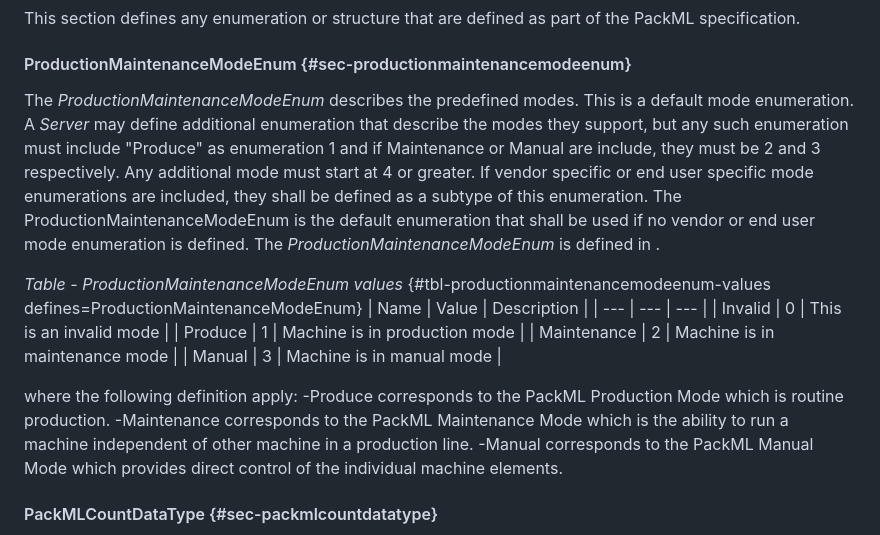
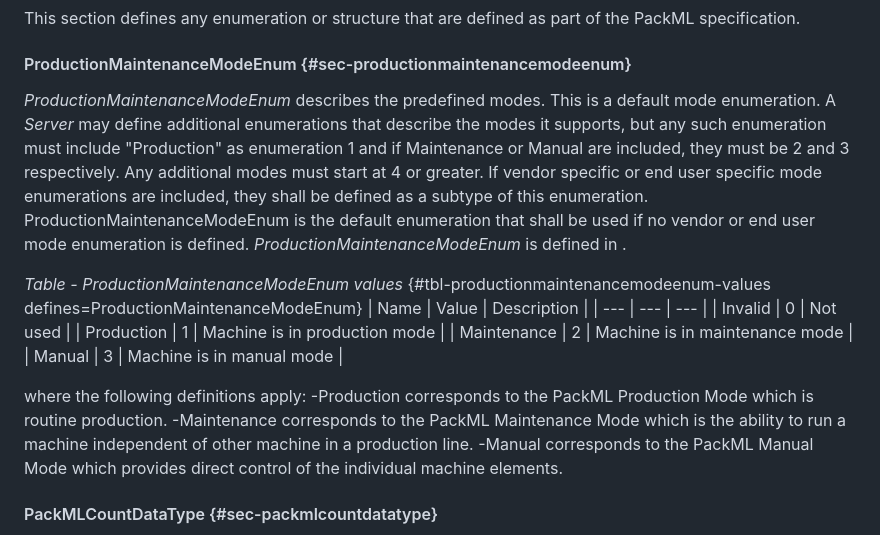
Before and after one commit to bostroemc/OPC30050-PackML, a Markdown page: source/PackML/model-packml.md, the part around the change. GitHub-like rendering.

Commit message:
update ProductionMaintenceModeEnum

```diff
--- a/source/PackML/model-packml.md
+++ b/source/PackML/model-packml.md
@@ -573,19 +573,19 @@ This section defines any enumeration or structure that are defined as part of th
 
 #### ProductionMaintenanceModeEnum {#sec-productionmaintenancemodeenum}
 
-The *ProductionMaintenanceModeEnum* describes the predefined modes. This is a default mode enumeration. A *Server* may define additional enumeration that describe the modes they support, but any such enumeration must include "Produce" as enumeration 1 and if Maintenance or Manual are include, they must be 2 and 3 respectively. Any additional mode must start at 4 or greater. If vendor specific or end user specific mode enumerations are included, they shall be defined as a subtype of this enumeration. The ProductionMaintenanceModeEnum is the default enumeration that shall be used if no vendor or end user mode enumeration is defined. The *ProductionMaintenanceModeEnum* is defined in [](#tbl-productionmaintenancemodeenum-values).
+*ProductionMaintenanceModeEnum* describes the predefined modes. This is a default mode enumeration. A *Server* may define additional enumerations that describe the modes it supports, but any such enumeration must include "Production" as enumeration 1 and if Maintenance or Manual are included, they must be 2 and 3 respectively. Any additional modes must start at 4 or greater. If vendor specific or end user specific mode enumerations are included, they shall be defined as a subtype of this enumeration. ProductionMaintenanceModeEnum is the default enumeration that shall be used if no vendor or end user mode enumeration is defined. *ProductionMaintenanceModeEnum* is defined in [](#tbl-productionmaintenancemodeenum-values).
 
 *Table - ProductionMaintenanceModeEnum values* {#tbl-productionmaintenancemodeenum-values defines=ProductionMaintenanceModeEnum}
 | Name	| Value	| Description |
 | --- | --- | --- |
-| Invalid	| 0	| This is an invalid mode |
-| Produce	| 1	| Machine is in production mode |
+| Invalid	| 0	| Not used |
+| Production	| 1	| Machine is in production mode |
 | Maintenance	| 2	| Machine is in maintenance mode |
 | Manual	| 3	| Machine is in manual mode |
 
 
-where the following definition apply:
--Produce corresponds to the PackML Production Mode which is routine production.
+where the following definitions apply:
+-Production corresponds to the PackML Production Mode which is routine production.
 -Maintenance corresponds to the PackML Maintenance Mode which is the ability to run a machine independent of other machine in a production line.
 -Manual corresponds to the PackML Manual Mode which provides direct control of the individual machine elements.
 
```
